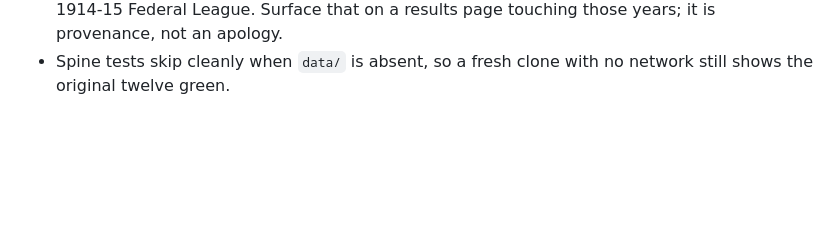
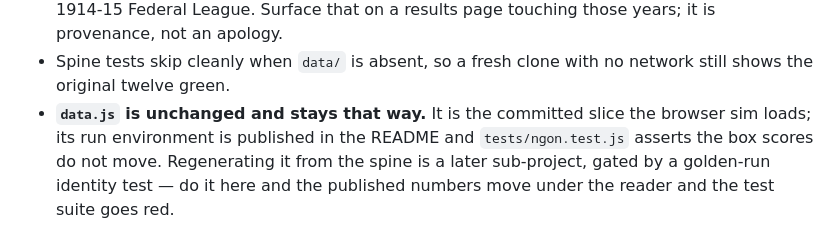
Before and after one commit to OfficerPlotTwist/more-bases-ball, a Markdown page: AGENTS.md, the part around the change. Rendered like a GitHub page; blank space fills up the shorter version.

Commit message:
docs: add the frozen-data.js rule to the spine docs
The addendum's closing rule was missing from both docs: data.js must
stay unregenerated from the spine, since its run environment is
published in the README and tests/ngon.test.js asserts the box scores
don't move. Add it as the final gate-style bullet in AGENTS.md and a
closing note in README.md's Data spine subsection.

Co-Authored-By: Claude Sonnet 5 <noreply@anthropic.com>

```diff
--- a/AGENTS.md
+++ b/AGENTS.md
@@ -126,3 +126,9 @@ generated and gitignored.
   provenance, not an apology.
 - Spine tests skip cleanly when `data/` is absent, so a fresh clone with no
   network still shows the original twelve green.
+- **`data.js` is unchanged and stays that way.** It is the committed slice
+  the browser sim loads; its run environment is published in the README and
+  `tests/ngon.test.js` asserts the box scores do not move. Regenerating it
+  from the spine is a later sub-project, gated by a golden-run identity test
+  — do it here and the published numbers move under the reader and the test
+  suite goes red.
```
Also changed, not shown: README.md (+5 -0 lines).
